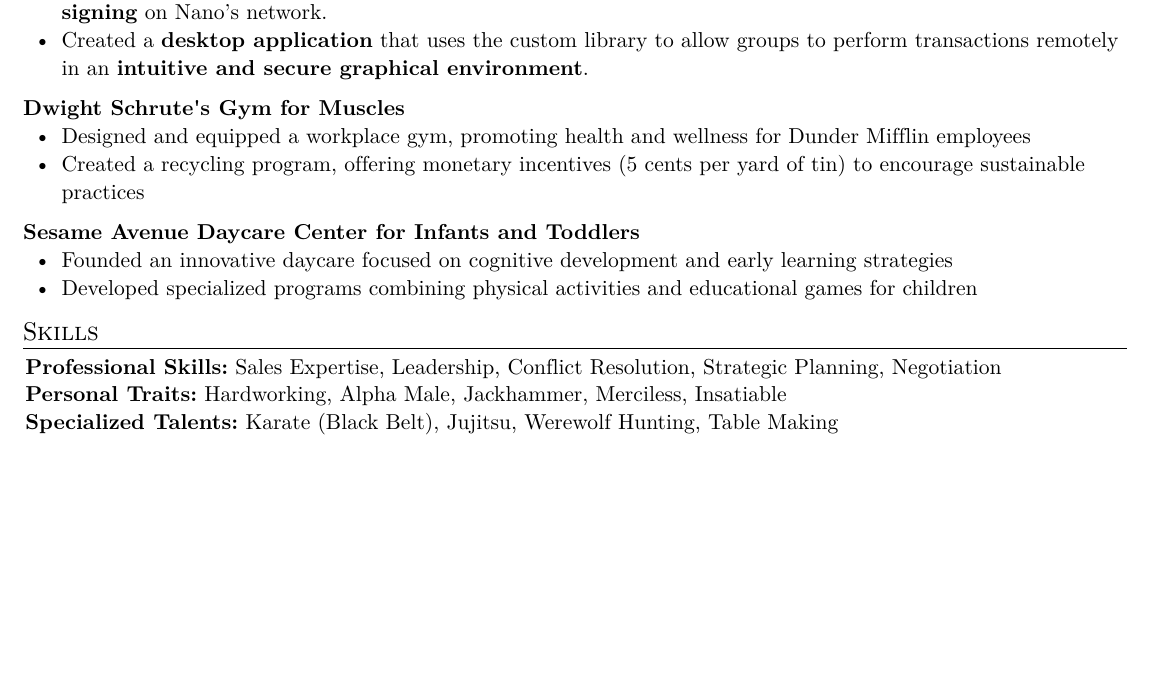
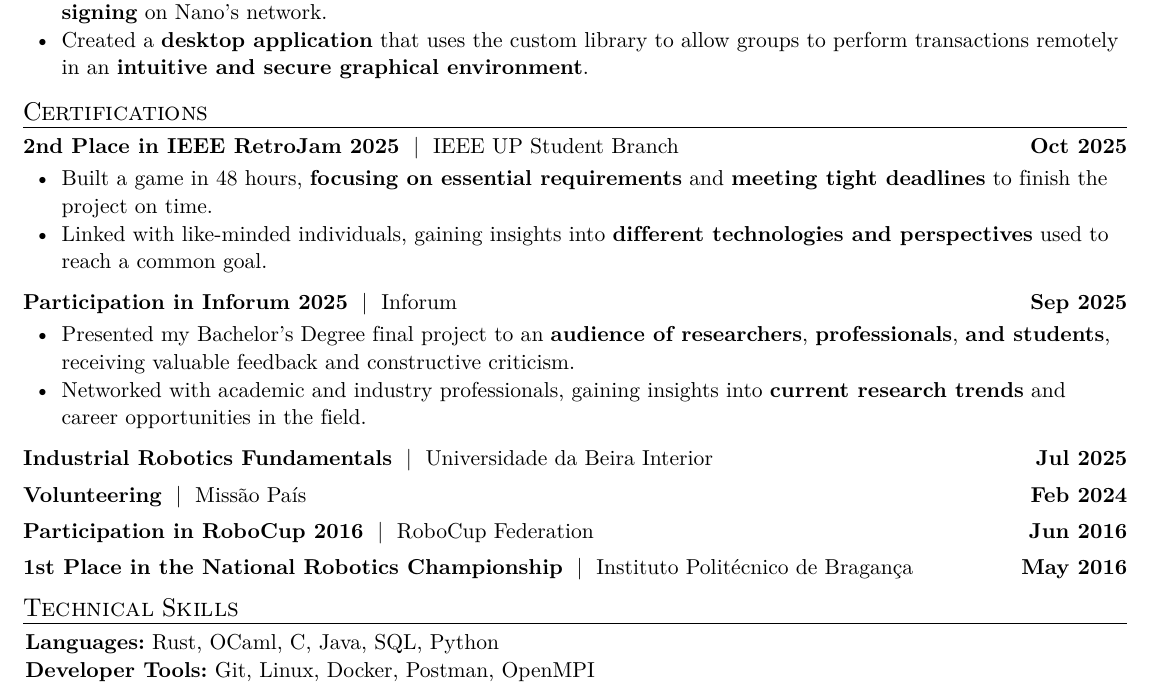
Before and after one commit to diogogomesaraujo/resume, a Typst document (main.typ): part of the page, cut so that both start at the same text, the shorter picture padded with empty space. The pictures show the PDF file main.pdf that the author committed with the source.

Commit message:
finished template

```diff
--- a/main.typ
+++ b/main.typ
@@ -77,27 +77,55 @@
     - Leveraged modern cryptographic protocols to *minimize communication rounds required for transaction signing* on Nano’s network.
     - Created a *desktop application* that uses the custom library to allow groups to perform transactions remotely in an *intuitive and secure graphical environment*.
   ]
+]
 
-  #project-heading(
-    "Dwight Schrute's Gym for Muscles",
+#custom-title("Certifications")[
+  #certification-heading(
+    "2nd Place in IEEE RetroJam 2025",
+    datetime(year: 2025, month: 10, day: 1),
+    stack: ("IEEE UP Student Branch", "https://ieee.fe.up.pt/")
   )[
-    - Designed and equipped a workplace gym, promoting health and wellness for Dunder Mifflin employees
-    - Created a recycling program, offering monetary incentives (5 cents per yard of tin) to encourage sustainable practices
+    - Built a game in 48 hours, *focusing on essential requirements* and *meeting tight deadlines* to finish the project on time.
+    - Linked with like-minded individuals, gaining insights into *different technologies and perspectives* used to reach a common goal.
   ]
 
-  #project-heading(
-    "Sesame Avenue Daycare Center for Infants and Toddlers",
+  #certification-heading(
+    "Participation in Inforum 2025",
+    datetime(year: 2025, month: 9, day: 1),
+    stack: ("Inforum", "https://inforum2025.xdi.uevora.pt/")
   )[
-    - Founded an innovative daycare focused on cognitive development and early learning strategies
-    - Developed specialized programs combining physical activities and educational games for children
+    - Presented my Bachelor’s Degree final project to an *audience of researchers*, *professionals*, *and students*, receiving valuable feedback and constructive criticism.
+    - Networked with academic and industry professionals, gaining insights into *current research trends* and career opportunities in the field.
+  ]
+
+  #certification-heading(
+    "Industrial Robotics Fundamentals",
+    datetime(year: 2025, month: 7, day: 1),
+    stack: ("Universidade da Beira Interior", "https://www.ubi.pt/")
+  )[]
+
+  #certification-heading(
+    "Volunteering",
+    datetime(year: 2024, month: 2, day: 1),
+    stack: ("Missão País", "https://www.missaopais.pt/home")
+  )[]
+
+  #certification-heading(
+    "Participation in RoboCup 2016",
+    datetime(year: 2016, month: 6, day: 1),
+    stack: ("RoboCup Federation", "https://2016.robocup.org/web/index-2.html")
+  )[]
+
+  #certification-heading(
+    "1st Place in the National Robotics Championship",
+    datetime(year: 2016, month: 5, day: 1),
+    stack: ("Instituto Politécnico de Bragança", "https://robotica2016.ipb.pt/indexpt.html")
+  )[]
+]
+
+#custom-title("Technical Skills")[
+  #skills()[
+    - *Languages:* Rust, OCaml, C, Java, SQL, Python
+    - *Developer Tools:* Git, Linux, Docker, Postman, OpenMPI
   ]
 ]
-
-
-#custom-title("Skills")[
-  #skills()[
-    - *Professional Skills:* Sales Expertise, Leadership, Conflict Resolution, Strategic Planning, Negotiation
-    - *Personal Traits:* Hardworking, Alpha Male, Jackhammer, Merciless, Insatiable
-    - *Specialized Talents:* Karate (Black Belt), Jujitsu, Werewolf Hunting, Table Making
-  ]
-]
```
Also changed, not shown: resume.typ (+36 -3 lines), main.pdf.
